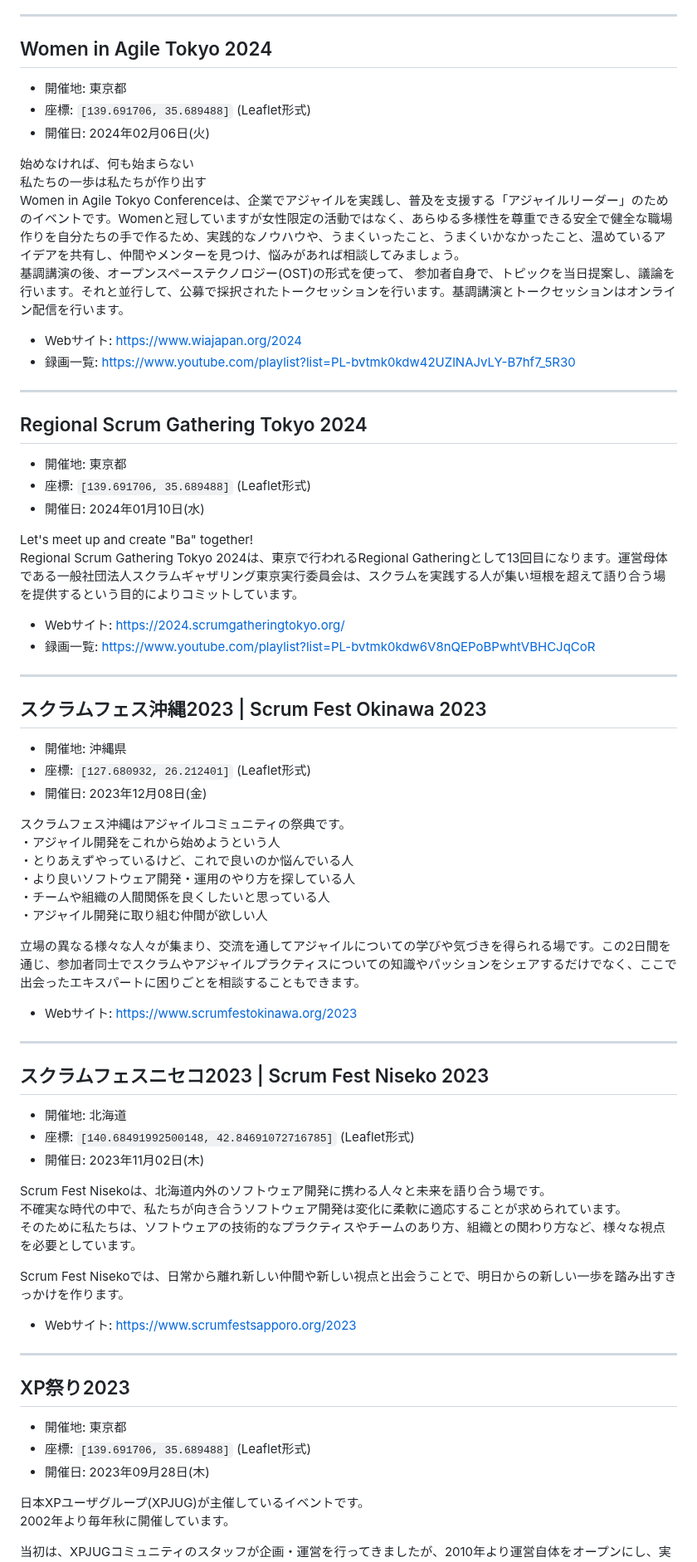
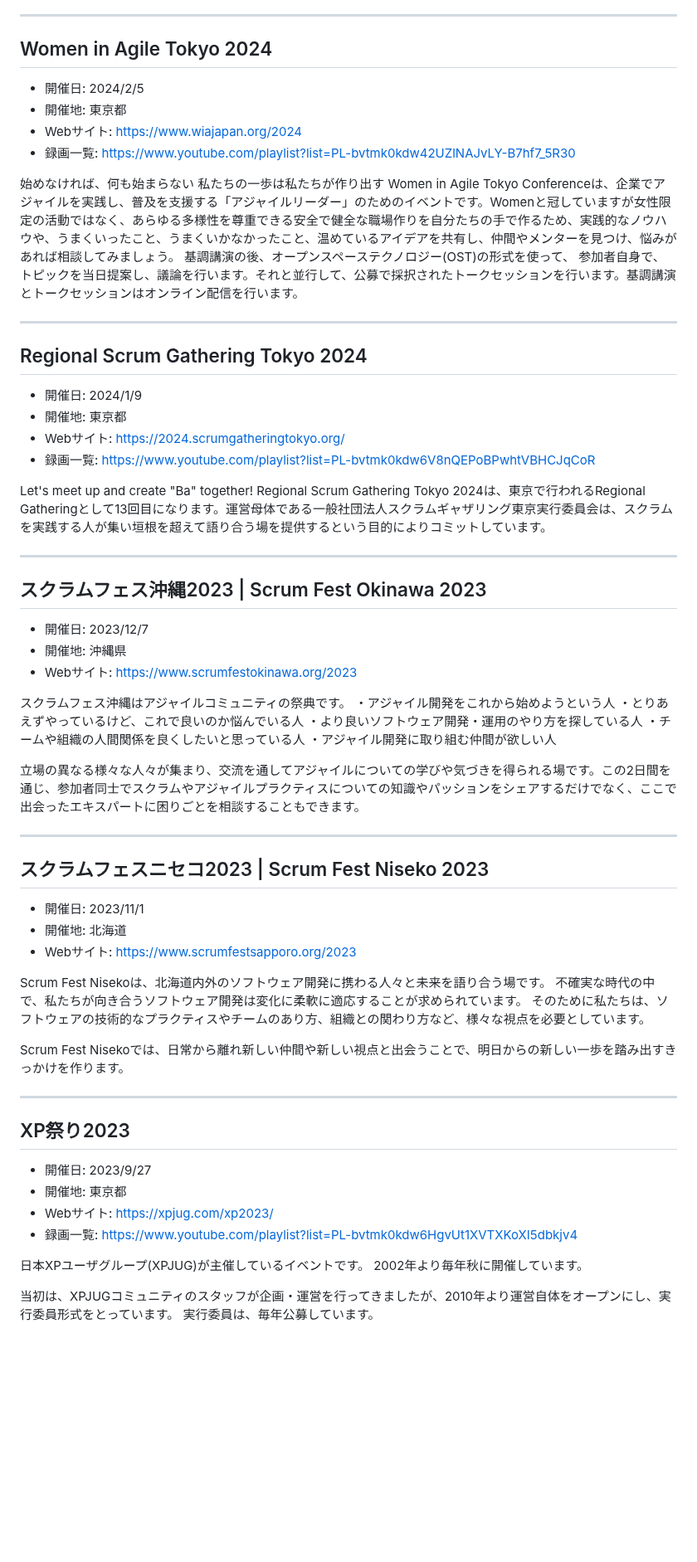
Before and after one commit to kawaguti/ScrumFestMapViewer, a Markdown page: all-events.md, the part around one of its changes. Shown at 83% size. Drawn GitHub-style; blank space fills up the shorter version.

```diff
--- a/all-events.md
+++ b/all-events.md
@@ -303,39 +287,36 @@ IT技術を駆使して変化に強いビジネスインフラを実現するス
 
 ## Women in Agile Tokyo 2024
 
+- 開催日: 2024/2/5
 - 開催地: 東京都
-- 座標: `[139.691706, 35.689488]` (Leaflet形式)
-- 開催日: 2024年02月06日(火)
+- Webサイト: https://www.wiajapan.org/2024
+- 録画一覧: https://www.youtube.com/playlist?list=PL-bvtmk0kdw42UZlNAJvLY-B7hf7_5R30
 
 始めなければ、何も始まらない
 私たちの一歩は私たちが作り出す
 Women in Agile Tokyo Conferenceは、企業でアジャイルを実践し、普及を支援する「アジャイルリーダー」のためのイベントです。Womenと冠していますが女性限定の活動ではなく、あらゆる多様性を尊重できる安全で健全な職場作りを自分たちの手で作るため、実践的なノウハウや、うまくいったこと、うまくいかなかったこと、温めているアイデアを共有し、仲間やメンターを見つけ、悩みがあれば相談してみましょう。
 基調講演の後、オープンスペーステクノロジー(OST)の形式を使って、 参加者自身で、トピックを当日提案し、議論を行います。それと並行して、公募で採択されたトークセッションを行います。基調講演とトークセッションはオンライン配信を行います。
 
-- Webサイト: https://www.wiajapan.org/2024
-- 録画一覧: https://www.youtube.com/playlist?list=PL-bvtmk0kdw42UZlNAJvLY-B7hf7_5R30
 
 ---
 
 ## Regional Scrum Gathering Tokyo 2024
 
+- 開催日: 2024/1/9
 - 開催地: 東京都
-- 座標: `[139.691706, 35.689488]` (Leaflet形式)
-- 開催日: 2024年01月10日(水)
+- Webサイト: https://2024.scrumgatheringtokyo.org/
+- 録画一覧: https://www.youtube.com/playlist?list=PL-bvtmk0kdw6V8nQEPoBPwhtVBHCJqCoR
 
 Let's meet up and create "Ba" together!
 Regional Scrum Gathering Tokyo 2024は、東京で行われるRegional Gatheringとして13回目になります。運営母体である一般社団法人スクラムギャザリング東京実行委員会は、スクラムを実践する人が集い垣根を超えて語り合う場を提供するという目的によりコミットしています。
-
-- Webサイト: https://2024.scrumgatheringtokyo.org/
-- 録画一覧: https://www.youtube.com/playlist?list=PL-bvtmk0kdw6V8nQEPoBPwhtVBHCJqCoR
 
 ---
 
 ## スクラムフェス沖縄2023 | Scrum Fest Okinawa 2023
 
+- 開催日: 2023/12/7
 - 開催地: 沖縄県
-- 座標: `[127.680932, 26.212401]` (Leaflet形式)
-- 開催日: 2023年12月08日(金)
+- Webサイト: https://www.scrumfestokinawa.org/2023
 
 スクラムフェス沖縄はアジャイルコミュニティの祭典です。
 ・アジャイル開発をこれから始めようという人
@@ -346,15 +327,13 @@ Regional Scrum Gathering Tokyo 2024は、東京で行われるRegional Gathering
 
 立場の異なる様々な人々が集まり、交流を通してアジャイルについての学びや気づきを得られる場です。この2日間を通じ、参加者同士でスクラムやアジャイルプラクティスについての知識やパッションをシェアするだけでなく、ここで出会ったエキスパートに困りごとを相談することもできます。
 
-- Webサイト: https://www.scrumfestokinawa.org/2023
-
 ---
 
 ## スクラムフェスニセコ2023 | Scrum Fest Niseko 2023
 
+- 開催日: 2023/11/1
 - 開催地: 北海道
-- 座標: `[140.68491992500148, 42.84691072716785]` (Leaflet形式)
-- 開催日: 2023年11月02日(木)
+- Webサイト: https://www.scrumfestsapporo.org/2023
 
 Scrum Fest Nisekoは、北海道内外のソフトウェア開発に携わる人々と未来を語り合う場です。
 不確実な時代の中で、私たちが向き合うソフトウェア開発は変化に柔軟に適応することが求められています。
@@ -362,15 +341,14 @@ Scrum Fest Nisekoは、北海道内外のソフトウェア開発に携わる人
 
 Scrum Fest Nisekoでは、日常から離れ新しい仲間や新しい視点と出会うことで、明日からの新しい一歩を踏み出すきっかけを作ります。
 
-- Webサイト: https://www.scrumfestsapporo.org/2023
-
 ---
 
 ## XP祭り2023
 
+- 開催日: 2023/9/27
 - 開催地: 東京都
-- 座標: `[139.691706, 35.689488]` (Leaflet形式)
-- 開催日: 2023年09月28日(木)
+- Webサイト: https://xpjug.com/xp2023/
+- 録画一覧: https://www.youtube.com/playlist?list=PL-bvtmk0kdw6HgvUt1XVTXKoXI5dbkjv4
 
 日本XPユーザグループ(XPJUG)が主催しているイベントです。
 2002年より毎年秋に開催しています。
```
Also changed, not shown: other parts of all-events.md (+95 -123 lines).
